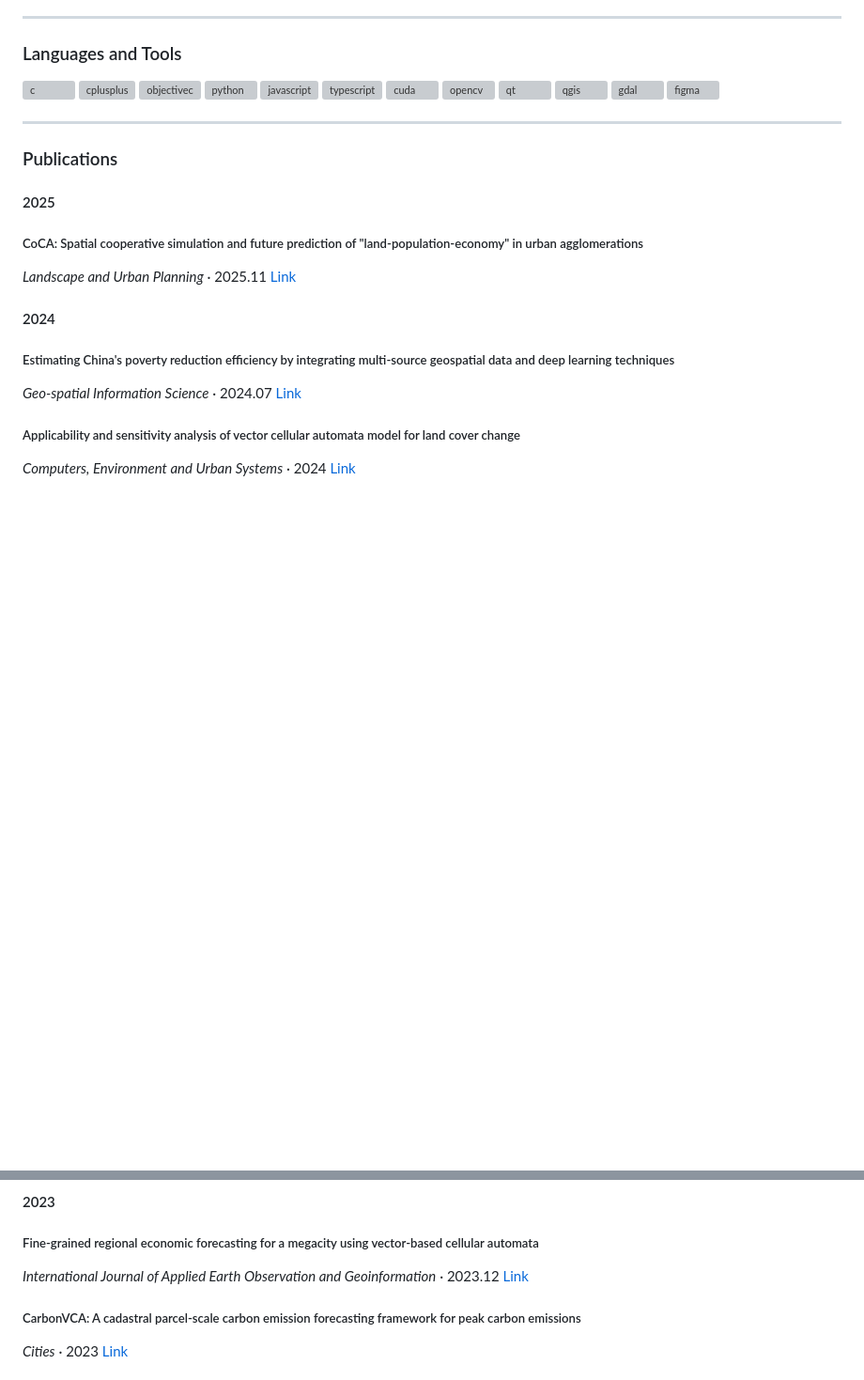
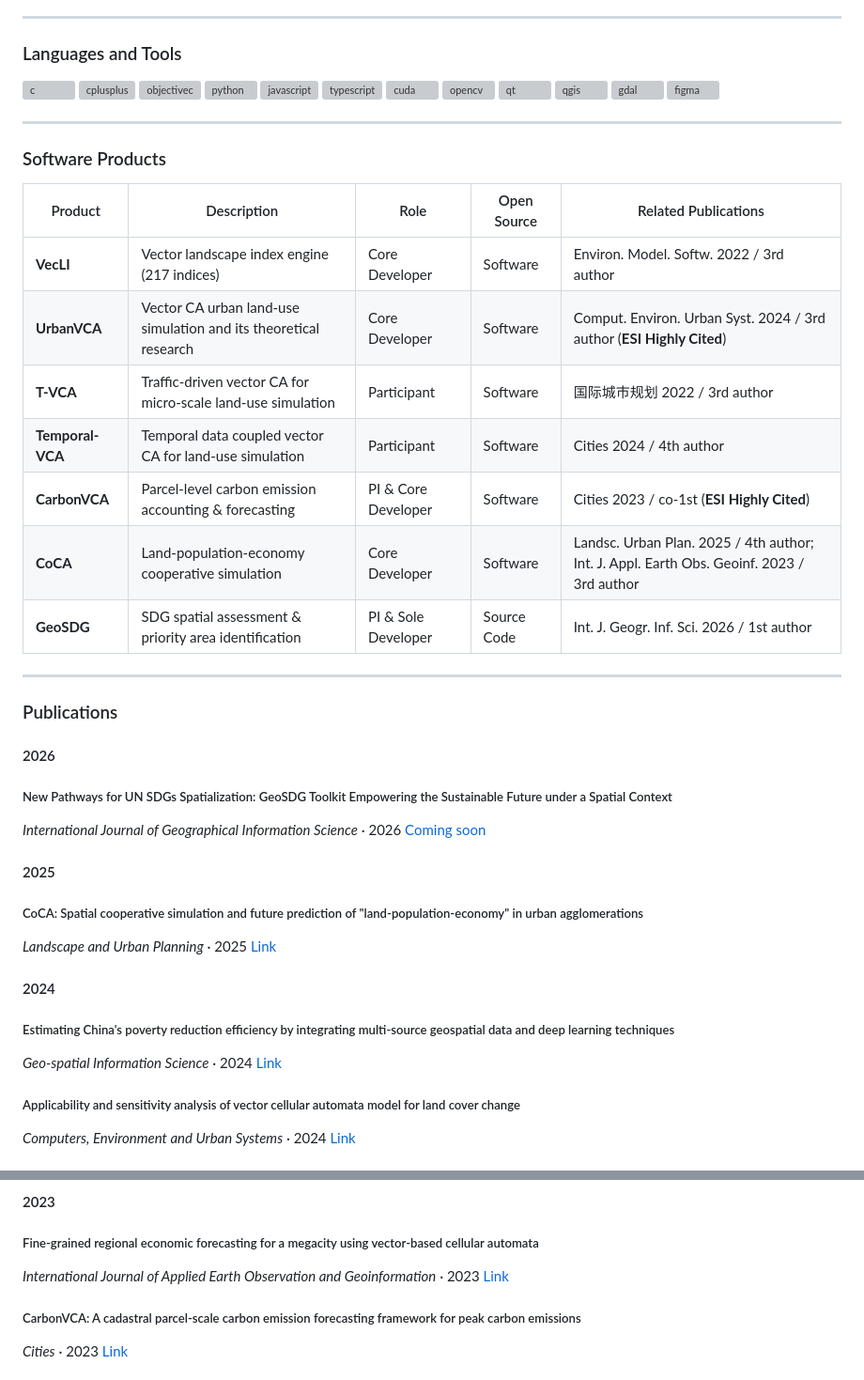
Before and after one commit to sunzhenhui/sunzhenhui.github.io, a Markdown page: README.md, 2 parts joined by grey strips. Shown at 94% size. Rendered like a GitHub page; blank space fills up the shorter version; grey boxes are pictures that could not be loaded.

Commit message:
Add 2026 GeoSDG paper, software products table with open source status

```diff
--- a/README.md
+++ b/README.md
@@ -57,18 +57,38 @@ Geospatial Big Data Mining · Land Use Simulation · Urban Modeling & Computing
 
 ---
 
+### Software Products
+
+| Product | Description | Role | Open Source | Related Publications |
+|---------|-------------|------|------------|---------------------|
+| **VecLI** | Vector landscape index engine (217 indices) | Core Developer | Software | Environ. Model. Softw. 2022 / 3rd author |
+| **UrbanVCA** | Vector CA urban land-use simulation and its theoretical research | Core Developer | Software | Comput. Environ. Urban Syst. 2024 / 3rd author (**ESI Highly Cited**) |
+| **T-VCA** | Traffic-driven vector CA for micro-scale land-use simulation | Participant | Software | 国际城市规划 2022 / 3rd author |
+| **Temporal-VCA** | Temporal data coupled vector CA for land-use simulation | Participant | Software | Cities 2024 / 4th author |
+| **CarbonVCA** | Parcel-level carbon emission accounting & forecasting | PI & Core Developer | Software | Cities 2023 / co-1st (**ESI Highly Cited**) |
+| **CoCA** | Land-population-economy cooperative simulation | Core Developer | Software | Landsc. Urban Plan. 2025 / 4th author; Int. J. Appl. Earth Obs. Geoinf. 2023 / 3rd author |
+| **GeoSDG** | SDG spatial assessment & priority area identification | PI & Sole Developer | Source Code | Int. J. Geogr. Inf. Sci. 2026 / 1st author |
+
+---
+
 ### Publications
+
+#### 2026
+
+##### New Pathways for UN SDGs Spatialization: GeoSDG Toolkit Empowering the Sustainable Future under a Spatial Context
+*International Journal of Geographical Information Science* · 2026
+[Coming soon]()
 
 #### 2025
 
 ##### CoCA: Spatial cooperative simulation and future prediction of "land-population-economy" in urban agglomerations
-*Landscape and Urban Planning* · 2025.11
+*Landscape and Urban Planning* · 2025
 [Link](papers/coca-spatial-cooperative-simulation.html)
 
 #### 2024
 
 ##### Estimating China's poverty reduction efficiency by integrating multi-source geospatial data and deep learning techniques
-*Geo-spatial Information Science* · 2024.07
+*Geo-spatial Information Science* · 2024
 [Link](papers/poverty-reduction.html)
 
 ##### Applicability and sensitivity analysis of vector cellular automata model for land cover change
@@ -86,7 +106,7 @@ Geospatial Big Data Mining · Land Use Simulation · Urban Modeling & Computing
 #### 2023
 
 ##### Fine-grained regional economic forecasting for a megacity using vector-based cellular automata
-*International Journal of Applied Earth Observation and Geoinformation* · 2023.12
+*International Journal of Applied Earth Observation and Geoinformation* · 2023
 [Link](papers/fine-grained-economic.html)
 
 ##### CarbonVCA: A cadastral parcel-scale carbon emission forecasting framework for peak carbon emissions
```
